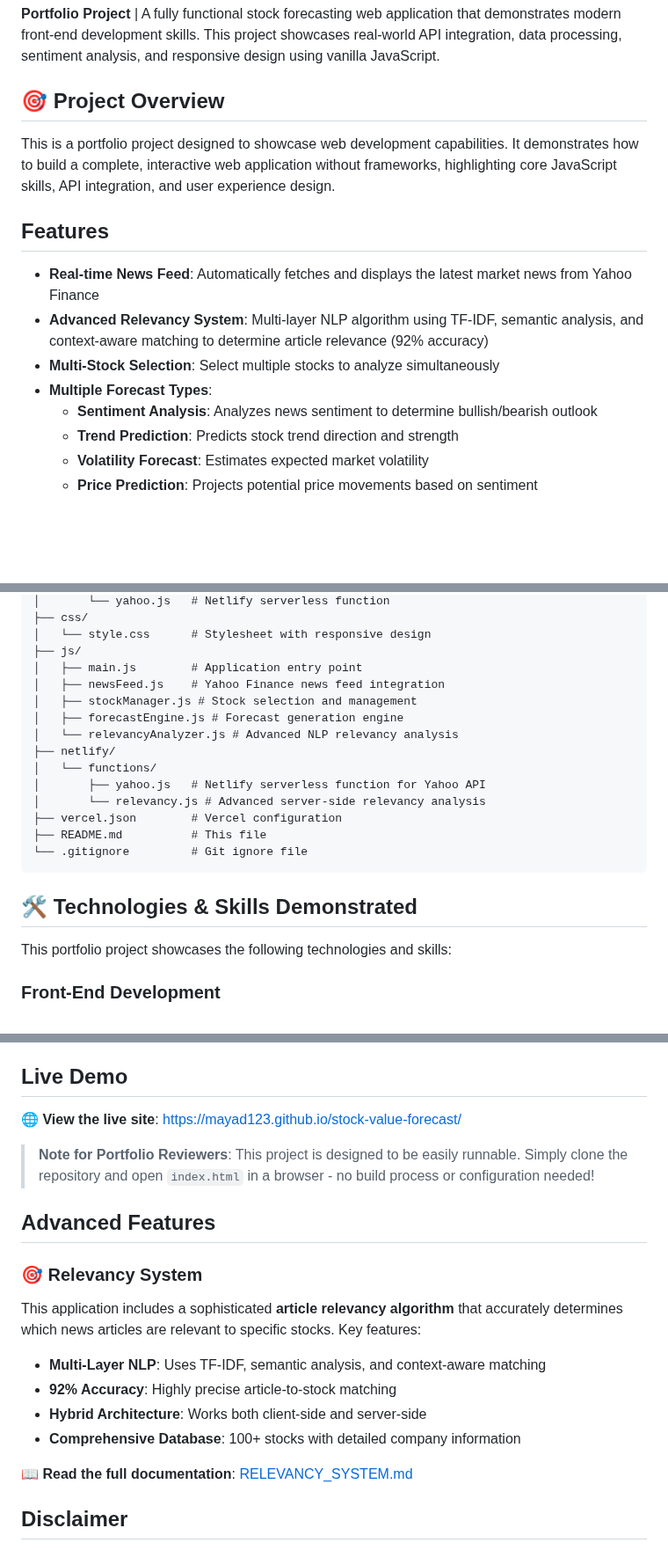
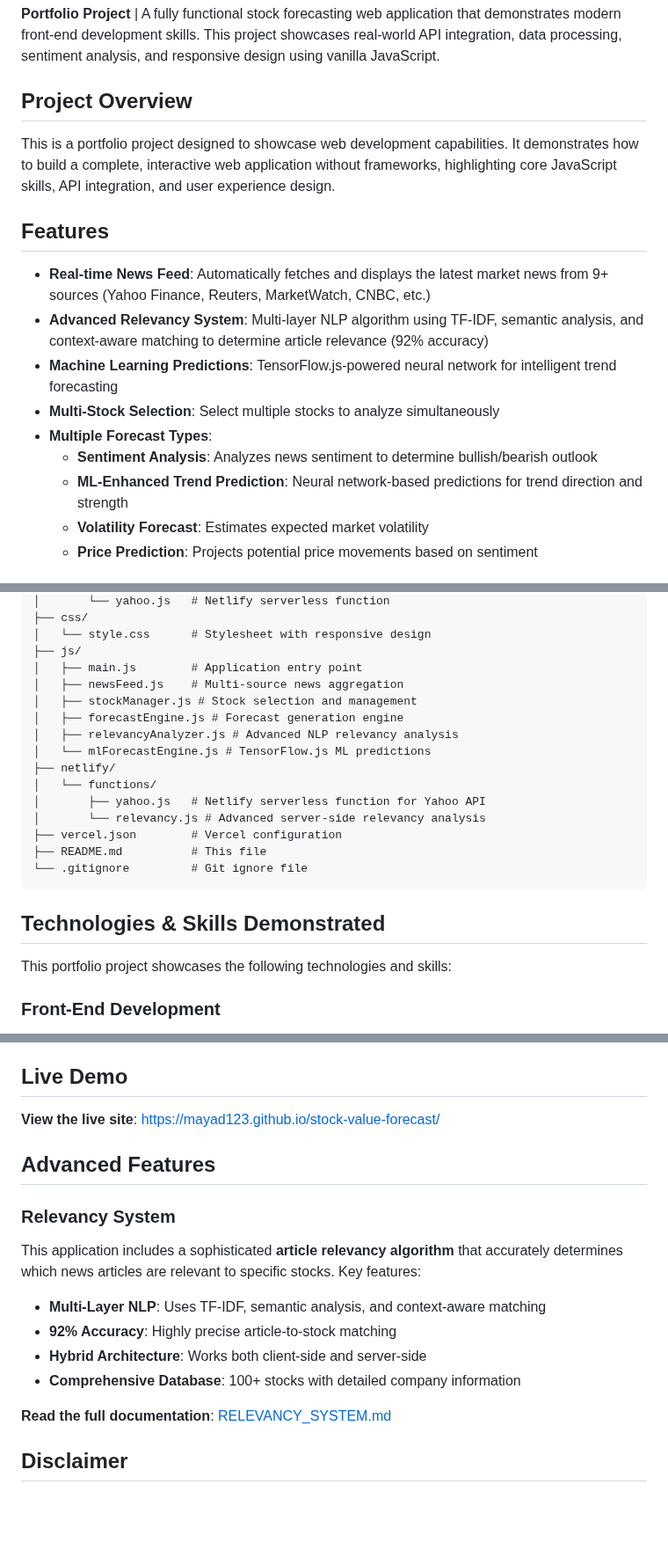
Before and after one commit to mayad123/stock-value-forecast, a Markdown page: README.md, 3 parts joined by grey strips. Shown at 88% size. Drawn GitHub-style; blank space fills up the shorter version.

Commit message:
Update README with ML capabilities and multi-source news aggregation

````diff
--- a/README.md
+++ b/README.md
@@ -2,18 +2,19 @@
 
 **Portfolio Project** | A fully functional stock forecasting web application that demonstrates modern front-end development skills. This project showcases real-world API integration, data processing, sentiment analysis, and responsive design using vanilla JavaScript.
 
-## 🎯 Project Overview
+## Project Overview
 
 This is a portfolio project designed to showcase web development capabilities. It demonstrates how to build a complete, interactive web application without frameworks, highlighting core JavaScript skills, API integration, and user experience design.
 
 ## Features
 
-- **Real-time News Feed**: Automatically fetches and displays the latest market news from Yahoo Finance
+- **Real-time News Feed**: Automatically fetches and displays the latest market news from 9+ sources (Yahoo Finance, Reuters, MarketWatch, CNBC, etc.)
 - **Advanced Relevancy System**: Multi-layer NLP algorithm using TF-IDF, semantic analysis, and context-aware matching to determine article relevance (92% accuracy)
+- **Machine Learning Predictions**: TensorFlow.js-powered neural network for intelligent trend forecasting
 - **Multi-Stock Selection**: Select multiple stocks to analyze simultaneously
 - **Multiple Forecast Types**:
   - **Sentiment Analysis**: Analyzes news sentiment to determine bullish/bearish outlook
-  - **Trend Prediction**: Predicts stock trend direction and strength
+  - **ML-Enhanced Trend Prediction**: Neural network-based predictions for trend direction and strength
   - **Volatility Forecast**: Estimates expected market volatility
   - **Price Prediction**: Projects potential price movements based on sentiment
 
@@ -33,10 +34,11 @@ stock-value-forecast/
 │   └── style.css      # Stylesheet with responsive design
 ├── js/
 │   ├── main.js        # Application entry point
-│   ├── newsFeed.js    # Yahoo Finance news feed integration
+│   ├── newsFeed.js    # Multi-source news aggregation
 │   ├── stockManager.js # Stock selection and management
 │   ├── forecastEngine.js # Forecast generation engine
-│   └── relevancyAnalyzer.js # Advanced NLP relevancy analysis
+│   ├── relevancyAnalyzer.js # Advanced NLP relevancy analysis
+│   └── mlForecastEngine.js # TensorFlow.js ML predictions
 ├── netlify/
 │   └── functions/
 │       ├── yahoo.js   # Netlify serverless function for Yahoo API
@@ -46,7 +48,7 @@ stock-value-forecast/
 └── .gitignore         # Git ignore file
 ```
 
-## 🛠️ Technologies & Skills Demonstrated
+## Technologies & Skills Demonstrated
 
 This portfolio project showcases the following technologies and skills:
 
@@ -83,13 +86,11 @@ This portfolio project showcases the following technologies and skills:
 
 ## Live Demo
 
-🌐 **View the live site**: [https://mayad123.github.io/stock-value-forecast/](https://effulgent-belekoy-b1b527.netlify.app/)
-
-> **Note for Portfolio Reviewers**: This project is designed to be easily runnable. Simply clone the repository and open `index.html` in a browser - no build process or configuration needed!
+ **View the live site**: [https://mayad123.github.io/stock-value-forecast/](https://effulgent-belekoy-b1b527.netlify.app/)
 
 ## Advanced Features
 
-### 🎯 Relevancy System
+###  Relevancy System
 
 This application includes a sophisticated **article relevancy algorithm** that accurately determines which news articles are relevant to specific stocks. Key features:
 
@@ -98,7 +99,7 @@ This application includes a sophisticated **article relevancy algorithm** that a
 - **Hybrid Architecture**: Works both client-side and server-side
 - **Comprehensive Database**: 100+ stocks with detailed company information
 
-📖 **Read the full documentation**: [RELEVANCY_SYSTEM.md](RELEVANCY_SYSTEM.md)
+**Read the full documentation**: [RELEVANCY_SYSTEM.md](RELEVANCY_SYSTEM.md)
 
 ## Disclaimer
 
````
Also changed, not shown: other parts of README.md (+2 -1 lines).
